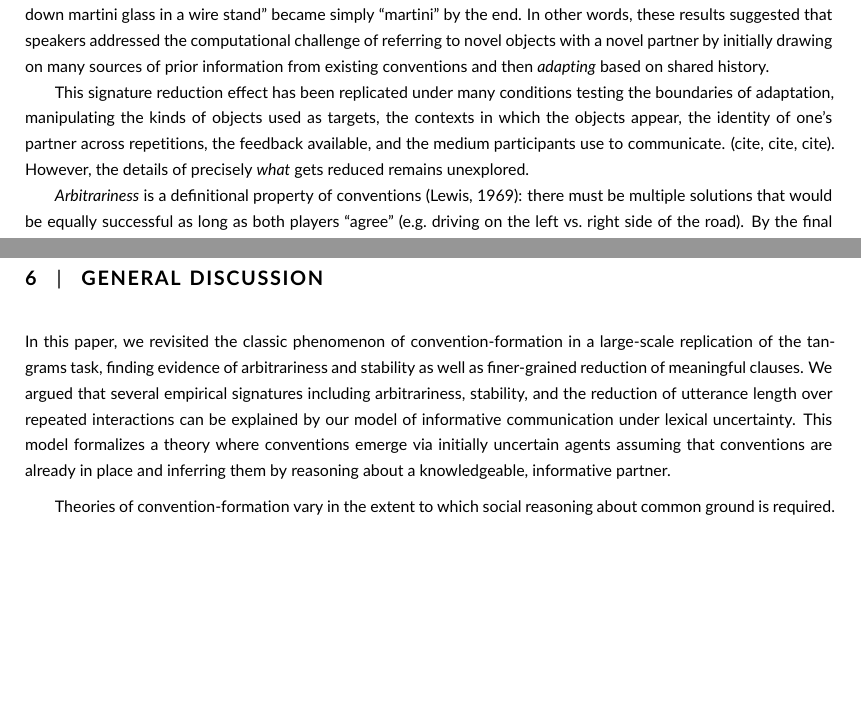
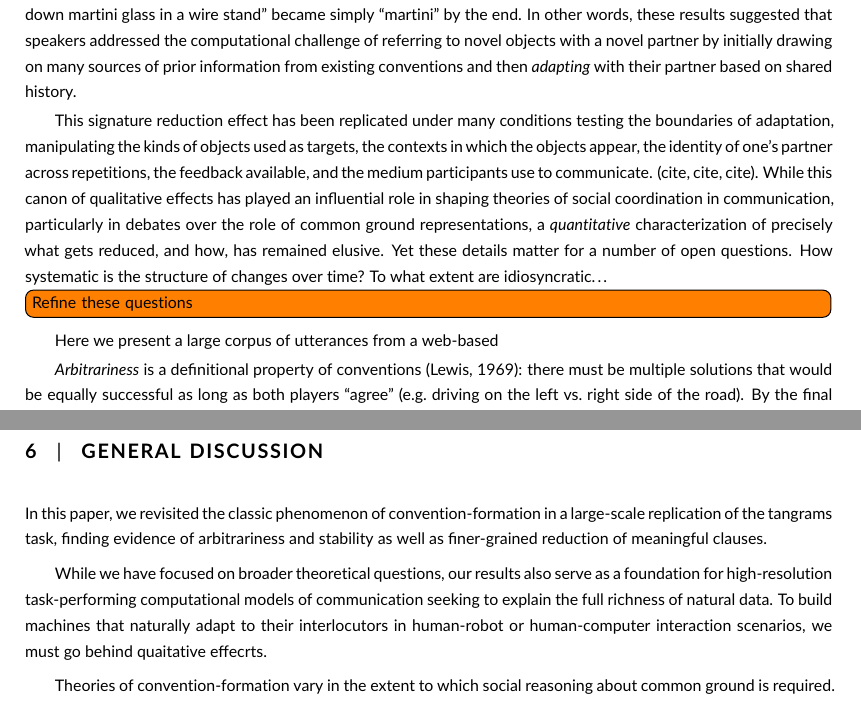
Before and after one commit to hawkrobe/tangrams, a LaTeX document (writing/tangrams/main.tex): two parts of pages 2 and 9 of 10, joined at a grey line, cut so that both start at the same text, the shorter picture padded with empty space. Compiled offline with pdfLaTeX.

Commit message:
Add a couple sentences to intro/discussion

```diff
--- a/writing/tangrams/main.tex
+++ b/writing/tangrams/main.tex
@@ -97,9 +97,16 @@ What do we do when our lexicon isn't sufficient --- when we have to talk about s
 A family of interactive communication experiments called \emph{repeated reference games} have provided a natural and productive paradigm for studying language use in such scenarios. In a seminal study by \cite{KraussWeinheimer64_ReferencePhrases}, pairs of participants played a cooperative language game where they were presented with arrays of ambiguous shapes in randomized orders.
 The players were allowed to talk freely; their goal was to find the correspondence between their boards by producing mutually understood descriptions of the shapes.
 Critically, as particular shapes reappeared on successive rounds of the game, descriptions were dramatically shortened: a lengthy early description like ``the upside-down martini glass in a wire stand'' became simply ``martini'' by the end.
-In other words, these results suggested that speakers addressed the computational challenge of referring to novel objects with a novel partner by initially drawing on many sources of prior information from existing conventions and then \emph{adapting} based on shared history.
+In other words, these results suggested that speakers addressed the computational challenge of referring to novel objects with a novel partner by initially drawing on many sources of prior information from existing conventions and then \emph{adapting} with their partner based on shared history.
 
-This signature reduction effect has been replicated under many conditions testing the boundaries of adaptation, manipulating the kinds of objects used as targets, the contexts in which the objects appear, the identity of one's partner across repetitions, the feedback available, and the medium participants use to communicate. (cite, cite, cite). However, the details of precisely \emph{what} gets reduced remains unexplored.
+This signature reduction effect has been replicated under many conditions testing the boundaries of adaptation, manipulating the kinds of objects used as targets, the contexts in which the objects appear, the identity of one's partner across repetitions, the feedback available, and the medium participants use to communicate. (cite, cite, cite).
+While this canon of qualitative effects has played an influential role in shaping theories of social coordination in communication, particularly in debates over the role of common ground representations, a \emph{quantitative} characterization of precisely what gets reduced, and how, has remained elusive.
+Yet these details matter for a number of open questions.
+How systematic is the structure of changes over time?
+To what extent are idiosyncratic\dots
+\todo[inline]{Refine these questions}
+
+Here we present a large corpus of utterances from a web-based
 
 \emph{Arbitrariness} is a definitional property of conventions (Lewis,
 1969): there must be multiple solutions that would be equally successful
@@ -351,13 +358,10 @@ While words can be treated as discrete tokens, as in the previous section,
 In this paper, we revisited the classic phenomenon of
 convention-formation in a large-scale replication of the tangrams task,
 finding evidence of arbitrariness and stability as well as finer-grained
-reduction of meaningful clauses. We argued that several empirical
-signatures including arbitrariness, stability, and the reduction of
-utterance length over repeated interactions can be explained by our
-model of informative communication under lexical uncertainty. This model
-formalizes a theory where conventions emerge via initially uncertain
-agents assuming that conventions are already in place and inferring them
-by reasoning about a knowledgeable, informative partner.
+reduction of meaningful clauses.
+
+%% Paragraph about opportunities for computational models
+While we have focused on broader theoretical questions, our results also serve as a foundation for high-resolution task-performing computational models of communication seeking to explain the full richness of natural data. To build machines that naturally adapt to their interlocutors in human-robot or human-computer interaction scenarios, we must go behind quaitative effecrts.
 
 Theories of convention-formation vary in the extent to which social
 reasoning about common ground is required. Our agents lie on a spectrum
```
Also changed, not shown: writing/tangrams/main.tex (16 more changed lines).
